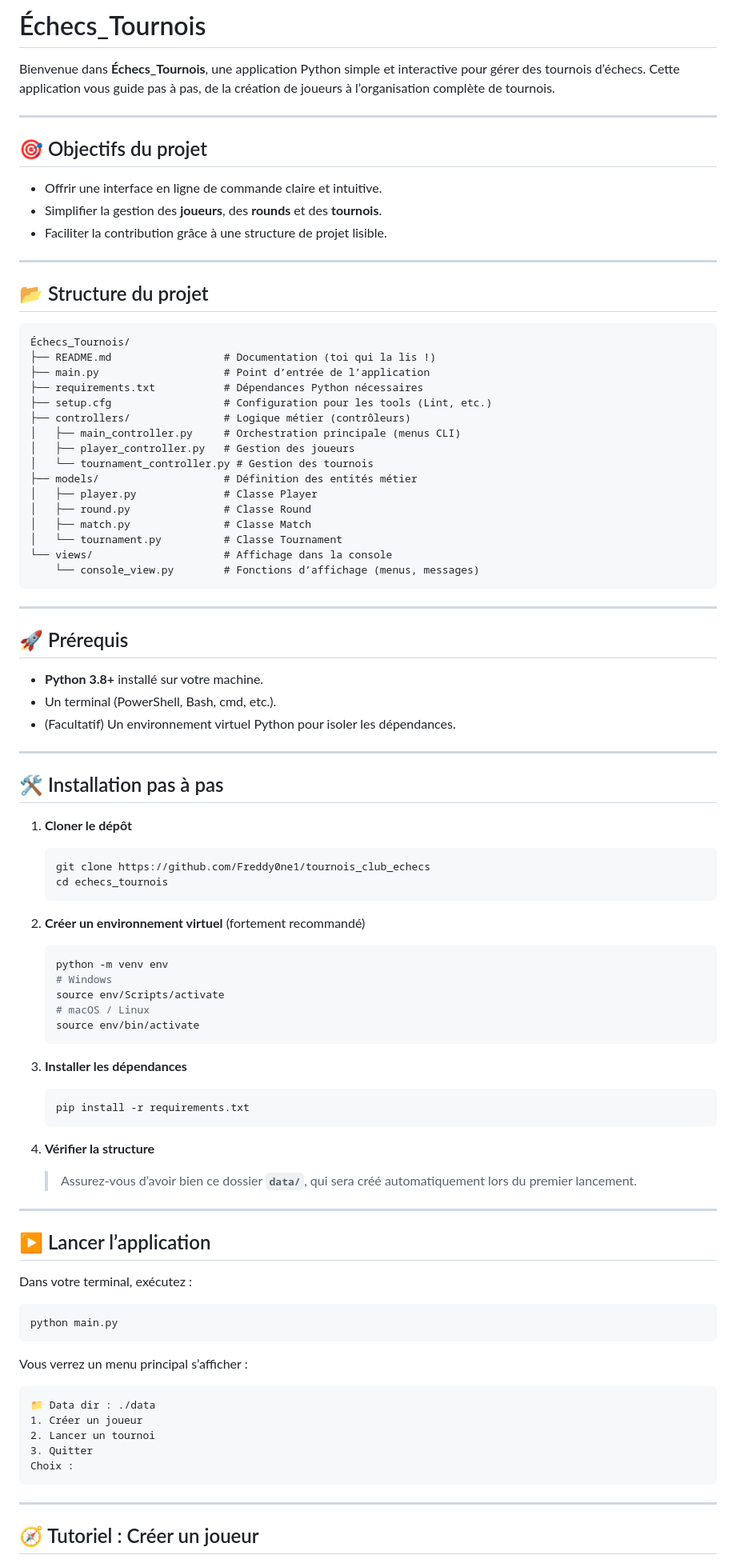
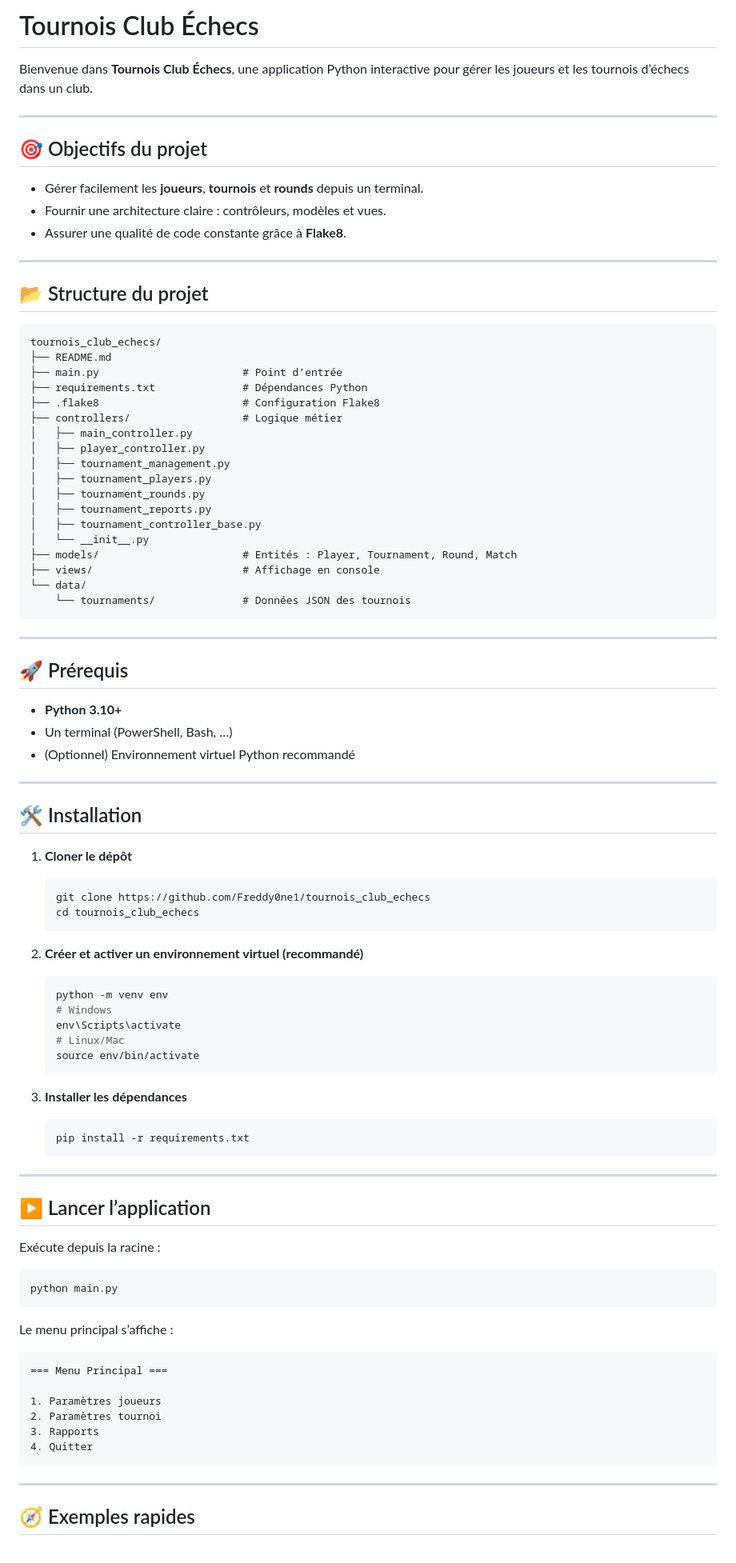
Before and after one commit to Freddy0ne1/tournois_club_echecs, a Markdown page: README.md, the part around one of its changes. Shown at 80% size. GitHub-like rendering.

Commit message:
Modification README

````diff
--- a/README.md
+++ b/README.md
@@ -1,98 +1,96 @@
-# Échecs_Tournois
+# Tournois Club Échecs
 
-Bienvenue dans **Échecs_Tournois**, une application Python simple et interactive pour gérer des tournois d’échecs. Cette application vous guide pas à pas, de la création de joueurs à l’organisation complète de tournois.
+Bienvenue dans **Tournois Club Échecs**, une application Python interactive pour gérer les joueurs et les tournois d’échecs dans un club.
 
 ---
 
 ## 🎯 Objectifs du projet
 
-- Offrir une interface en ligne de commande claire et intuitive.
-- Simplifier la gestion des **joueurs**, des **rounds** et des **tournois**.
-- Faciliter la contribution grâce à une structure de projet lisible.
+- Gérer facilement les **joueurs**, **tournois** et **rounds** depuis un terminal.
+- Fournir une architecture claire : contrôleurs, modèles et vues.
+- Assurer une qualité de code constante grâce à **Flake8**.
 
 ---
 
 ## 📂 Structure du projet
 
 ```
-Échecs_Tournois/
-├── README.md                  # Documentation (toi qui la lis !)
-├── main.py                    # Point d’entrée de l’application
-├── requirements.txt           # Dépendances Python nécessaires
-├── setup.cfg                  # Configuration pour les tools (Lint, etc.)
-├── controllers/               # Logique métier (contrôleurs)
-│   ├── main_controller.py     # Orchestration principale (menus CLI)
-│   ├── player_controller.py   # Gestion des joueurs
-│   └── tournament_controller.py # Gestion des tournois
-├── models/                    # Définition des entités métier
-│   ├── player.py              # Classe Player
-│   ├── round.py               # Classe Round
-│   ├── match.py               # Classe Match
-│   └── tournament.py          # Classe Tournament
-└── views/                     # Affichage dans la console
-    └── console_view.py        # Fonctions d’affichage (menus, messages)
+tournois_club_echecs/
+├── README.md
+├── main.py                       # Point d’entrée
+├── requirements.txt              # Dépendances Python
+├── .flake8                       # Configuration Flake8
+├── controllers/                  # Logique métier
+│   ├── main_controller.py
+│   ├── player_controller.py
+│   ├── tournament_management.py
+│   ├── tournament_players.py
+│   ├── tournament_rounds.py
+│   ├── tournament_reports.py
+│   ├── tournament_controller_base.py
+│   └── __init__.py
+├── models/                       # Entités : Player, Tournament, Round, Match
+├── views/                        # Affichage en console
+└── data/
+    └── tournaments/              # Données JSON des tournois
 ```
 
 ---
 
 ## 🚀 Prérequis
 
-- **Python 3.8+** installé sur votre machine.
-- Un terminal (PowerShell, Bash, cmd, etc.).
-- (Facultatif) Un environnement virtuel Python pour isoler les dépendances.
+- **Python 3.10+**
+- Un terminal (PowerShell, Bash, …)
+- (Optionnel) Environnement virtuel Python recommandé
 
 ---
 
-## 🛠️ Installation pas à pas
+## 🛠 Installation
 
 1. **Cloner le dépôt**
 
    ```bash
    git clone https://github.com/Freddy0ne1/tournois_club_echecs
-   cd echecs_tournois
+   cd tournois_club_echecs
    ```
 
-2. **Créer un environnement virtuel** (fortement recommandé)
+2. **Créer et activer un environnement virtuel (recommandé)**
 
    ```bash
    python -m venv env
    # Windows
-   source env/Scripts/activate
-   # macOS / Linux
+   env\Scripts\activate
+   # Linux/Mac
    source env/bin/activate
    ```
 
 3. **Installer les dépendances**
-
    ```bash
    pip install -r requirements.txt
    ```
-
-4. **Vérifier la structure**
-
-   > Assurez-vous d’avoir bien ce dossier **`data/`**, qui sera créé automatiquement lors du premier lancement.
 
 ---
 
 ## ▶️ Lancer l’application
 
-Dans votre terminal, exécutez :
+Exécute depuis la racine :
 
 ```bash
 python main.py
 ```
 
-Vous verrez un menu principal s’afficher :
+Le menu principal s’affiche :
 
 ```
-📁 Data dir : ./data
-1. Créer un joueur
-2. Lancer un tournoi
-3. Quitter
-Choix :
+=== Menu Principal ===
+
+1. Paramètres joueurs
+2. Paramètres tournoi
+3. Rapports
+4. Quitter
 ```
 
 ---
 
-## 🧭 Tutoriel : Créer un joueur
+## 🧭 Exemples rapides
 
````
Also changed, not shown: other parts of README.md (+50 -26 lines).
